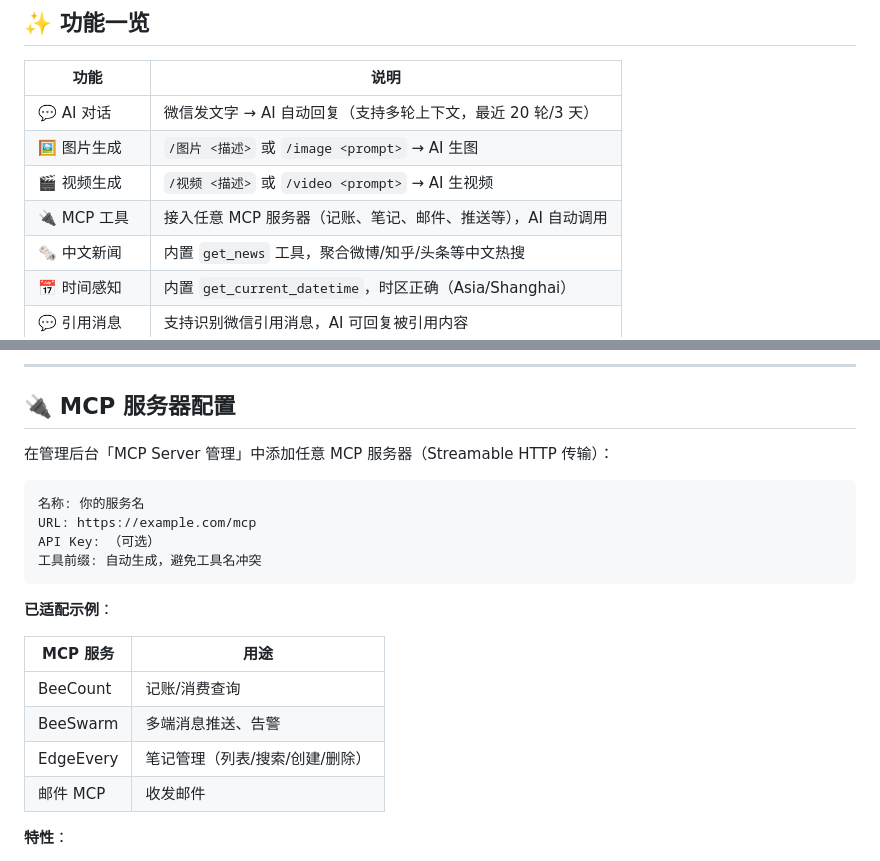
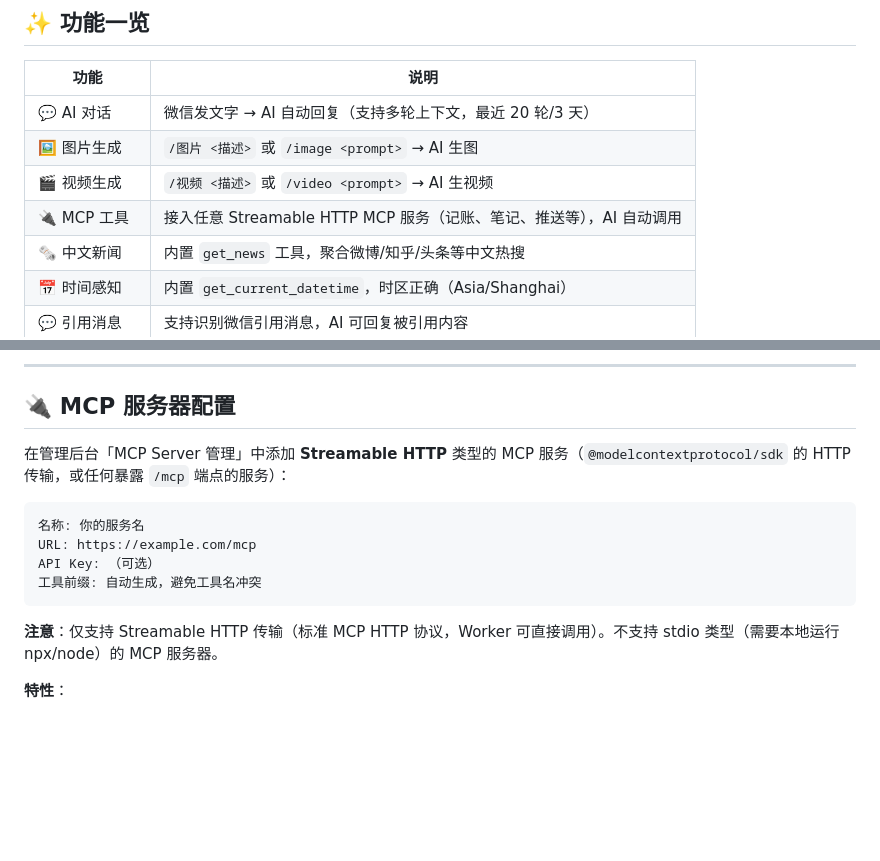
Before and after one commit to free-zuike/wechat-clawbot-ai, a Markdown page: README.md, 2 parts joined by grey strips. GitHub-like rendering; blank space fills up the shorter version.

Commit message:
docs: clarify MCP only supports Streamable HTTP, not stdio

````diff
--- a/README.md
+++ b/README.md
@@ -11,7 +11,7 @@
 | 💬 AI 对话 | 微信发文字 → AI 自动回复（支持多轮上下文，最近 20 轮/3 天） |
 | 🖼️ 图片生成 | `/图片 <描述>` 或 `/image <prompt>` → AI 生图 |
 | 🎬 视频生成 | `/视频 <描述>` 或 `/video <prompt>` → AI 生视频 |
-| 🔌 MCP 工具 | 接入任意 MCP 服务器（记账、笔记、邮件、推送等），AI 自动调用 |
+| 🔌 MCP 工具 | 接入任意 Streamable HTTP MCP 服务（记账、笔记、推送等），AI 自动调用 |
 | 🗞️ 中文新闻 | 内置 `get_news` 工具，聚合微博/知乎/头条等中文热搜 |
 | 📅 时间感知 | 内置 `get_current_datetime`，时区正确（Asia/Shanghai） |
 | 💬 引用消息 | 支持识别微信引用消息，AI 可回复被引用内容 |
@@ -67,7 +67,7 @@ npm run build && npx wrangler deploy
 
 ## 🔌 MCP 服务器配置
 
-在管理后台「MCP Server 管理」中添加任意 MCP 服务器（Streamable HTTP 传输）：
+在管理后台「MCP Server 管理」中添加 **Streamable HTTP** 类型的 MCP 服务（`@modelcontextprotocol/sdk` 的 HTTP 传输，或任何暴露 `/mcp` 端点的服务）：
 
 ```
 名称: 你的服务名
@@ -76,14 +76,7 @@ API Key: （可选）
 工具前缀: 自动生成，避免工具名冲突
 ```
 
-**已适配示例**：
-
-| MCP 服务 | 用途 |
-|---------|------|
-| BeeCount | 记账/消费查询 |
-| BeeSwarm | 多端消息推送、告警 |
-| EdgeEvery | 笔记管理（列表/搜索/创建/删除） |
-| 邮件 MCP | 收发邮件 |
+**注意**：仅支持 Streamable HTTP 传输（标准 MCP HTTP 协议，Worker 可直接调用）。不支持 stdio 类型（需要本地运行 npx/node）的 MCP 服务器。
 
 **特性**：
 - 工具描述自动追加参数说明和服务名标签，帮助 AI 正确选择
````
